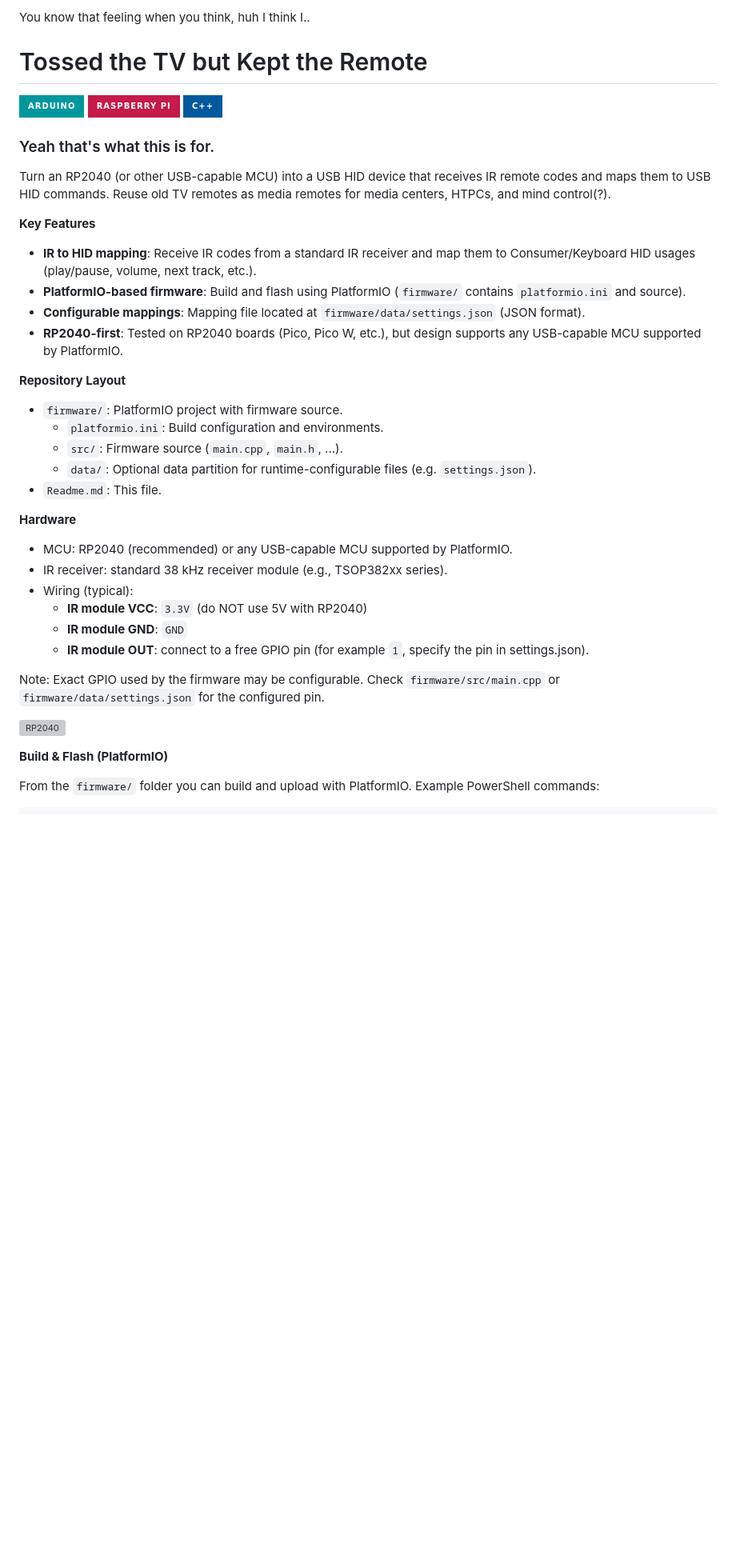
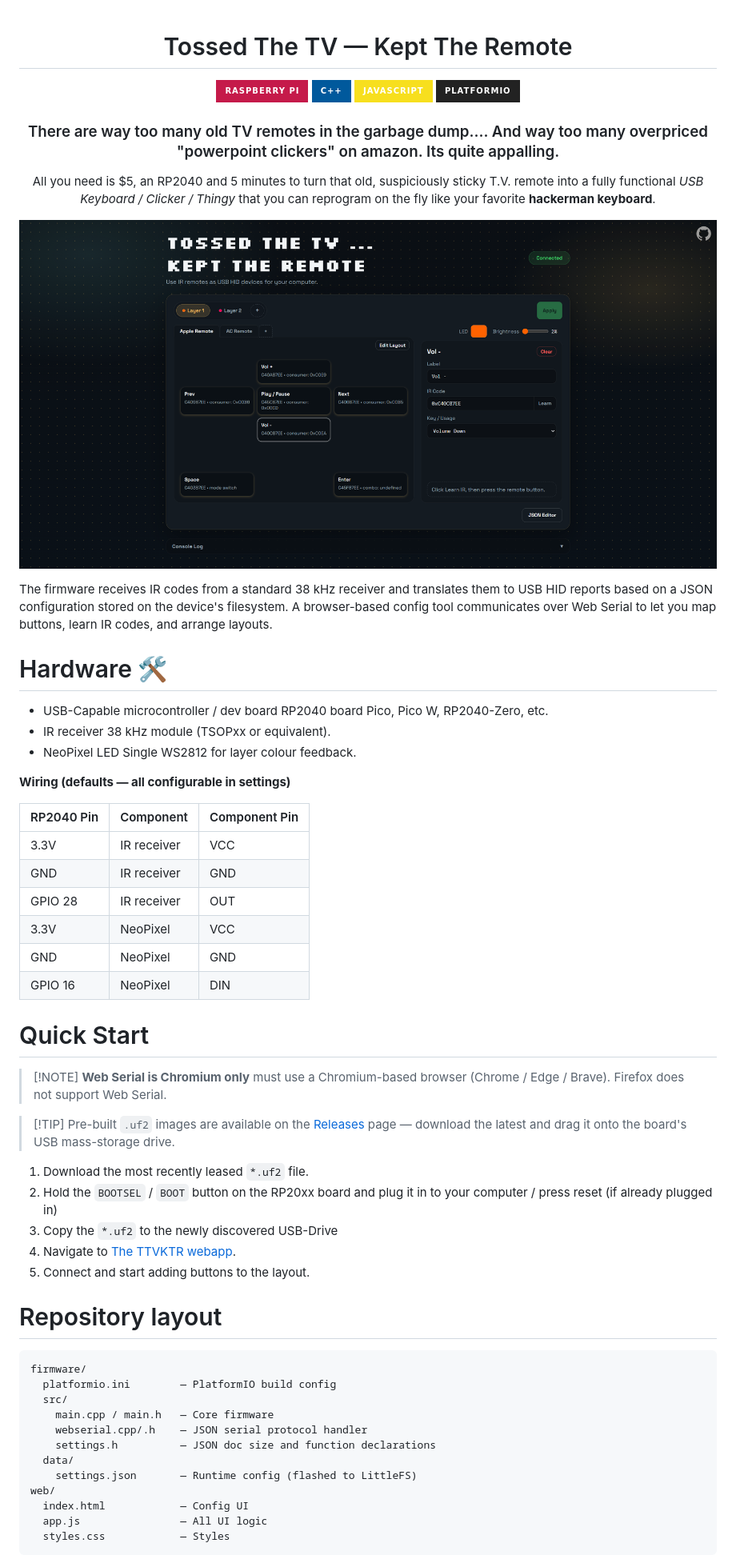
Before and after one commit to Brisk4t/TossedTheTVKeptTheRemote, a Markdown page: Readme.md, the part around the change printed below. Shown: that part at 80% size. Rendered like a GitHub page; pictures changed too: images/app.png (added); badges without logos; blank space fills up the shorter version; grey boxes are pictures that could not be loaded.

````diff
--- a/Readme.md
+++ b/Readme.md
@@ -1,41 +1,72 @@
-You know that feeling when you think, huh I think I..
+<div align="center">
 
-# Tossed the TV but Kept the Remote
+# Tossed The TV — Kept The Remote
 <div>
-  <img src="https://img.shields.io/badge/-Arduino-00979D?style=for-the-badge&logo=Arduino&logoColor=white&logoSize=auto" alt="Arduino"/>
-  <img src="https://img.shields.io/badge/-Raspberry_Pi-C51A4A?style=for-the-badge&logo=Raspberry-Pi" alt="Raspberry Pi"/>
-  <img src="https://img.shields.io/badge/c++-%2300599C.svg?style=for-the-badge&logo=c%2B%2B&logoColor=white&logoSize=auto" alt="C++"/>
+  	<img src="https://img.shields.io/badge/-Raspberry_Pi-C51A4A?style=for-the-badge&logo=Raspberry-Pi" alt="Raspberry Pi"/>
+  	<img src="https://img.shields.io/badge/c++-%2300599C.svg?style=for-the-badge&logo=c%2B%2B&logoColor=white" alt="C++"/>
+  	<img src="https://img.shields.io/badge/JavaScript-F7DF1E?style=for-the-badge&logo=javascript&logoColor=black" alt="JavaScript"/>
+	<img src="https://img.shields.io/badge/PlatformIO-%23222.svg?style=for-the-badge&logo=platformio&logoColor=%23f5822a" alt="PlatformIO"/>
 </div>
 
-### Yeah that's what this is for.
-Turn an RP2040 (or other USB-capable MCU) into a USB HID device that receives IR remote codes and maps them to USB HID commands. Reuse old TV remotes as media remotes for media centers, HTPCs, and mind control(?).
-
-**Key Features**
-- **IR to HID mapping**: Receive IR codes from a standard IR receiver and map them to Consumer/Keyboard HID usages (play/pause, volume, next track, etc.).
-- **PlatformIO-based firmware**: Build and flash using PlatformIO (`firmware/` contains `platformio.ini` and source).
-- **Configurable mappings**: Mapping file located at `firmware/data/settings.json` (JSON format).
-- **RP2040-first**: Tested on RP2040 boards (Pico, Pico W, etc.), but design supports any USB-capable MCU supported by PlatformIO.
-
-**Repository Layout**
-- `firmware/`: PlatformIO project with firmware source.
-	- `platformio.ini`: Build configuration and environments.
-	- `src/`: Firmware source (`main.cpp`, `main.h`, ...).
-	- `data/`: Optional data partition for runtime-configurable files (e.g. `settings.json`).
-- `Readme.md`: This file.
-
-**Hardware**
-- MCU: RP2040 (recommended) or any USB-capable MCU supported by PlatformIO.
-- IR receiver: standard 38 kHz receiver module (e.g., TSOP382xx series).
-- Wiring (typical):
-	- **IR module VCC**: `3.3V` (do NOT use 5V with RP2040)
-	- **IR module GND**: `GND`
-	- **IR module OUT**: connect to a free GPIO pin (for example `1`, specify the pin in settings.json).
-
-Note: Exact GPIO used by the firmware may be configurable. Check `firmware/src/main.cpp` or `firmware/data/settings.json` for the configured pin.
+### There are way too many old TV remotes in the garbage dump.... And way too many overpriced "powerpoint clickers" on amazon. Its quite appalling.
 
 
-![RP2040](https://www.waveshare.com/img/devkit/RP2040-Zero/RP2040-Zero-details-7.jpg)
+All you need is $5, an RP2040 and 5 minutes to turn that old, suspiciously sticky T.V. remote into a fully functional _USB Keyboard / Clicker / Thingy_ that you can reprogram on the fly like your favorite **hackerman keyboard**.
+</div>
 
-**Build & Flash (PlatformIO)**
+![App](/images/app.png)
 
-From the `firmware/` folder you can build and upload with PlatformIO. Example PowerShell commands:
+
+The firmware receives IR codes from a standard 38 kHz receiver and translates them to USB HID reports based on a JSON configuration stored on the device's filesystem. A browser-based config tool communicates over Web Serial to let you map buttons, learn IR codes, and arrange layouts.
+
+
+# Hardware 🛠️
+
+* USB-Capable microcontroller / dev board RP2040 board Pico, Pico W, RP2040-Zero, etc.
+* IR receiver 38 kHz module (TSOPxx or equivalent).
+* NeoPixel LED Single WS2812 for layer colour feedback.
+
+**Wiring (defaults — all configurable in settings)**
+
+| RP2040 Pin | Component | Component Pin |
+|------------|-----------|---------------|
+| 3.3V | IR receiver | VCC |
+| GND | IR receiver | GND |
+| GPIO 28 | IR receiver | OUT |
+| 3.3V | NeoPixel | VCC |
+| GND | NeoPixel | GND |
+| GPIO 16 | NeoPixel | DIN |
+
+
+# Quick Start
+
+>[!NOTE] **Web Serial is Chromium only** must use a Chromium-based browser (Chrome / Edge / Brave). Firefox does not support Web Serial.
+
+>[!TIP] Pre-built `.uf2` images are available on the [Releases](../../releases) page — download the latest and drag it onto the board's USB mass-storage drive.
+
+1. Download the most recently leased ```*.uf2``` file.
+2. Hold the ```BOOTSEL``` / ```BOOT``` button on the RP20xx board and plug it in to your computer / press reset (if already plugged in)
+3. Copy the ```*.uf2``` to the newly discovered USB-Drive
+4. Navigate to [The TTVKTR webapp](https://brisk4t.github.io/TossedTheTVKeptTheRemote/).
+5. Connect and start adding buttons to the layout.
+
+# Repository layout
+
+```
+firmware/
+  platformio.ini        — PlatformIO build config
+  src/
+    main.cpp / main.h   — Core firmware
+    webserial.cpp/.h    — JSON serial protocol handler
+    settings.h          — JSON doc size and function declarations
+  data/
+    settings.json       — Runtime config (flashed to LittleFS)
+web/
+  index.html            — Config UI
+  app.js                — All UI logic
+  styles.css            — Styles
+```
+
+
+
+
````
Also changed, not shown: other parts of Readme.md (+109 -26 lines), 1 other file.
